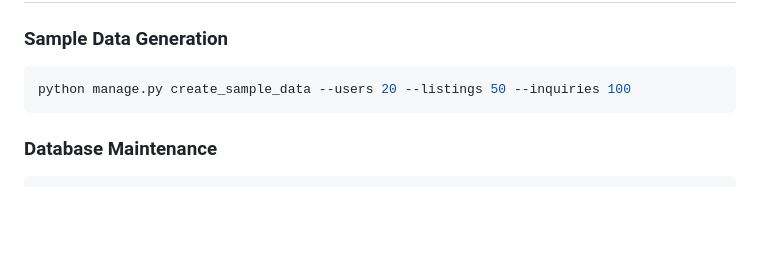
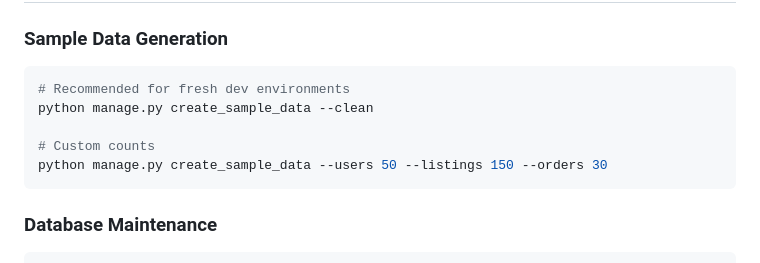
Before and after one commit to Ayewealth/harbourhub, a Markdown page: README.md, the part around one of its changes. Rendered like a GitHub page; blank space fills up the shorter version.

````diff
--- a/README.md
+++ b/README.md
@@ -338,7 +356,11 @@ coverage report
 ### Sample Data Generation
 
 ```bash
-python manage.py create_sample_data --users 20 --listings 50 --inquiries 100
+# Recommended for fresh dev environments
+python manage.py create_sample_data --clean
+
+# Custom counts
+python manage.py create_sample_data --users 50 --listings 150 --orders 30
 ```
 
 ### Database Maintenance
````
Also changed, not shown: other parts of README.md (+21 -3 lines).
